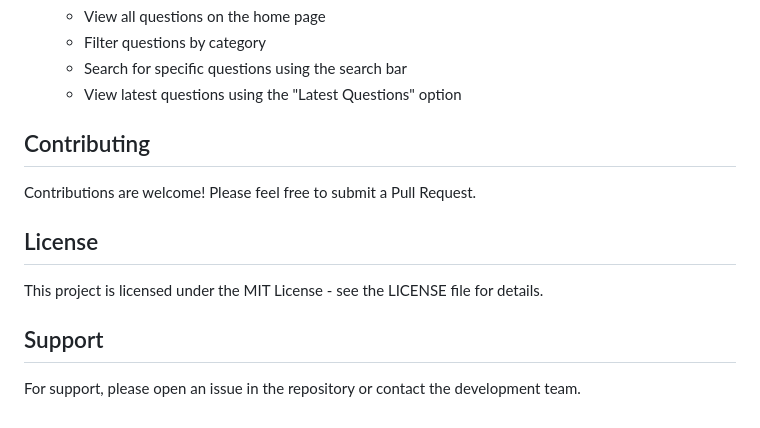
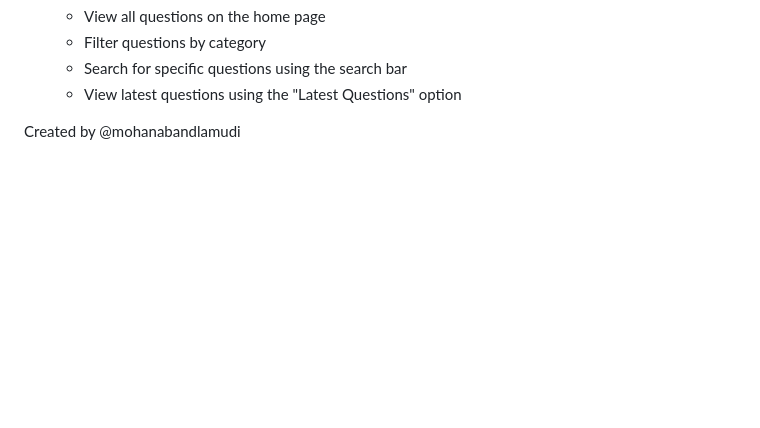
Before and after one commit to mohanabandlamudi/Qnect, a Markdown page: README.md, the part around the change printed below. Drawn GitHub-style; blank space fills up the shorter version.

```diff
--- a/README.md
+++ b/README.md
@@ -142,14 +135,4 @@ phpdiscussion/
    - Search for specific questions using the search bar
    - View latest questions using the "Latest Questions" option
 
-## Contributing
-
-Contributions are welcome! Please feel free to submit a Pull Request.
-
-## License
-
-This project is licensed under the MIT License - see the LICENSE file for details.
-
-## Support
-
-For support, please open an issue in the repository or contact the development team.
+Created by @mohanabandlamudi
```
Also changed, not shown: other parts of README.md (+31 -38 lines).
